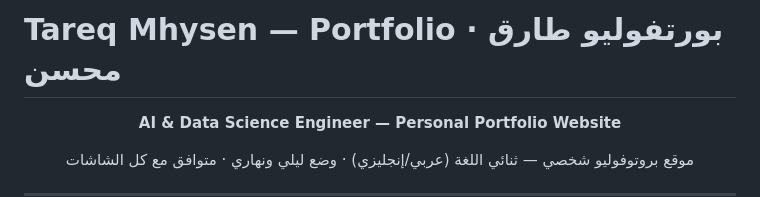
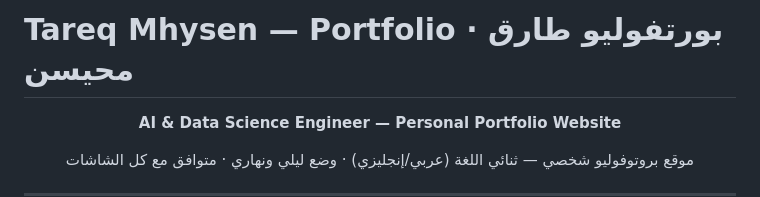
Before and after one commit to eng-tareq-mhysen/eng-tareq-mhysen.github.io, a Markdown page: README.md, the part around the change. Drawn GitHub-style.

```diff
--- a/README.md
+++ b/README.md
@@ -1,4 +1,4 @@
-# Tareq Mhysen — Portfolio · بورتفوليو طارق محسن
+# Tareq Mhysen — Portfolio · بورتفوليو طارق محيسن
 
 <div align="center">
 
```
